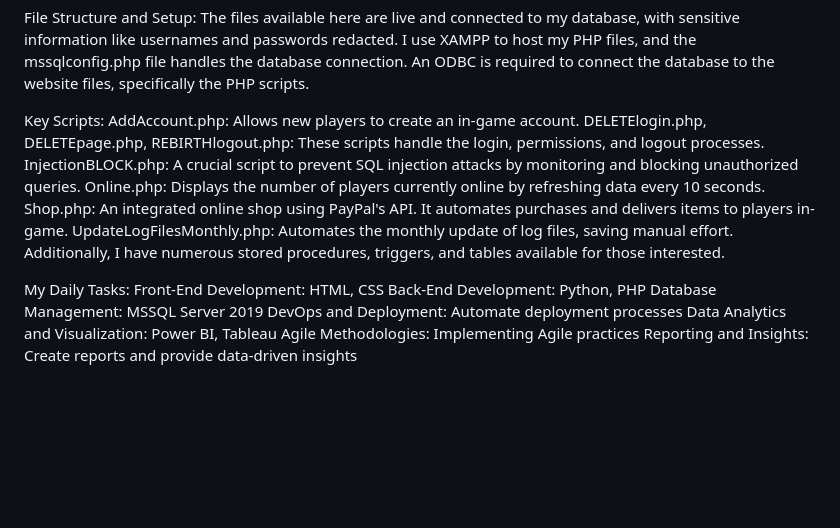
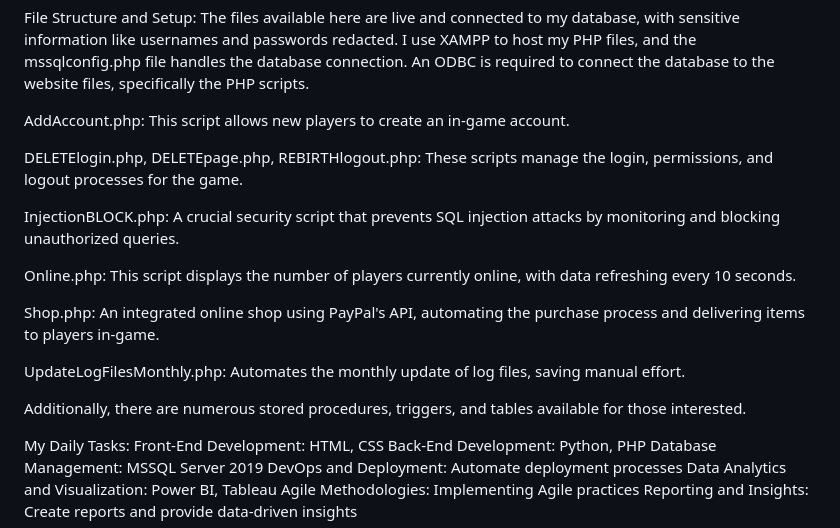
Before and after one commit to PThebeau/redmoon, a Markdown page: README.md, the part around the change. Rendered like a GitHub page; blank space fills up the shorter version.

```diff
--- a/README.md
+++ b/README.md
@@ -18,14 +18,19 @@ I host my PHP files locally on a spare tower PC to save costs, while my main hom
 File Structure and Setup:
 The files available here are live and connected to my database, with sensitive information like usernames and passwords redacted. I use XAMPP to host my PHP files, and the mssqlconfig.php file handles the database connection. An ODBC is required to connect the database to the website files, specifically the PHP scripts.
 
-Key Scripts:
-AddAccount.php: Allows new players to create an in-game account.
-DELETElogin.php, DELETEpage.php, REBIRTHlogout.php: These scripts handle the login, permissions, and logout processes.
-InjectionBLOCK.php: A crucial script to prevent SQL injection attacks by monitoring and blocking unauthorized queries.
-Online.php: Displays the number of players currently online by refreshing data every 10 seconds.
-Shop.php: An integrated online shop using PayPal's API. It automates purchases and delivers items to players in-game.
+AddAccount.php: This script allows new players to create an in-game account.
+
+DELETElogin.php, DELETEpage.php, REBIRTHlogout.php: These scripts manage the login, permissions, and logout processes for the game.
+
+InjectionBLOCK.php: A crucial security script that prevents SQL injection attacks by monitoring and blocking unauthorized queries.
+
+Online.php: This script displays the number of players currently online, with data refreshing every 10 seconds.
+
+Shop.php: An integrated online shop using PayPal's API, automating the purchase process and delivering items to players in-game.
+
 UpdateLogFilesMonthly.php: Automates the monthly update of log files, saving manual effort.
-Additionally, I have numerous stored procedures, triggers, and tables available for those interested.
+
+Additionally, there are numerous stored procedures, triggers, and tables available for those interested.
 
 My Daily Tasks:
 Front-End Development: HTML, CSS
```
